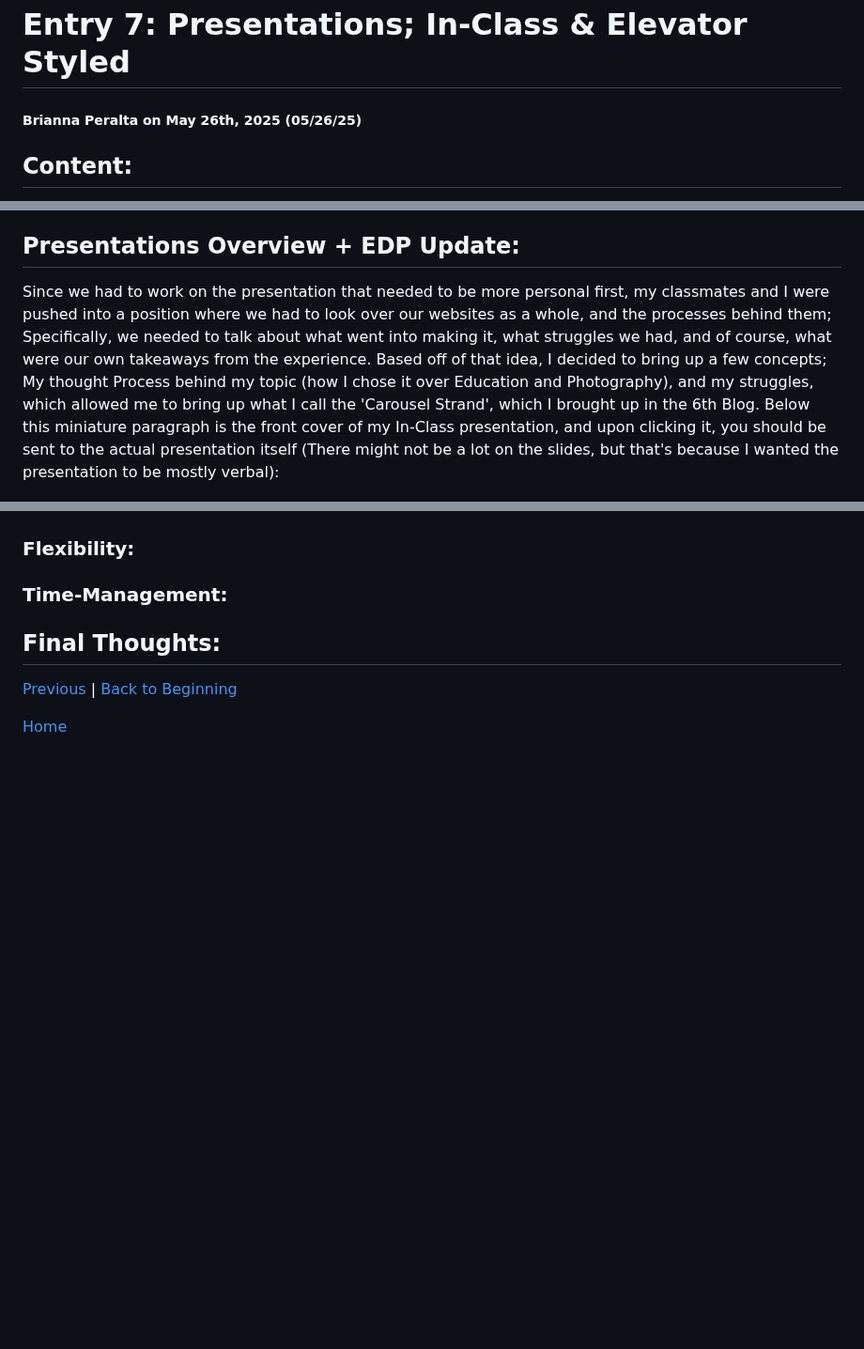
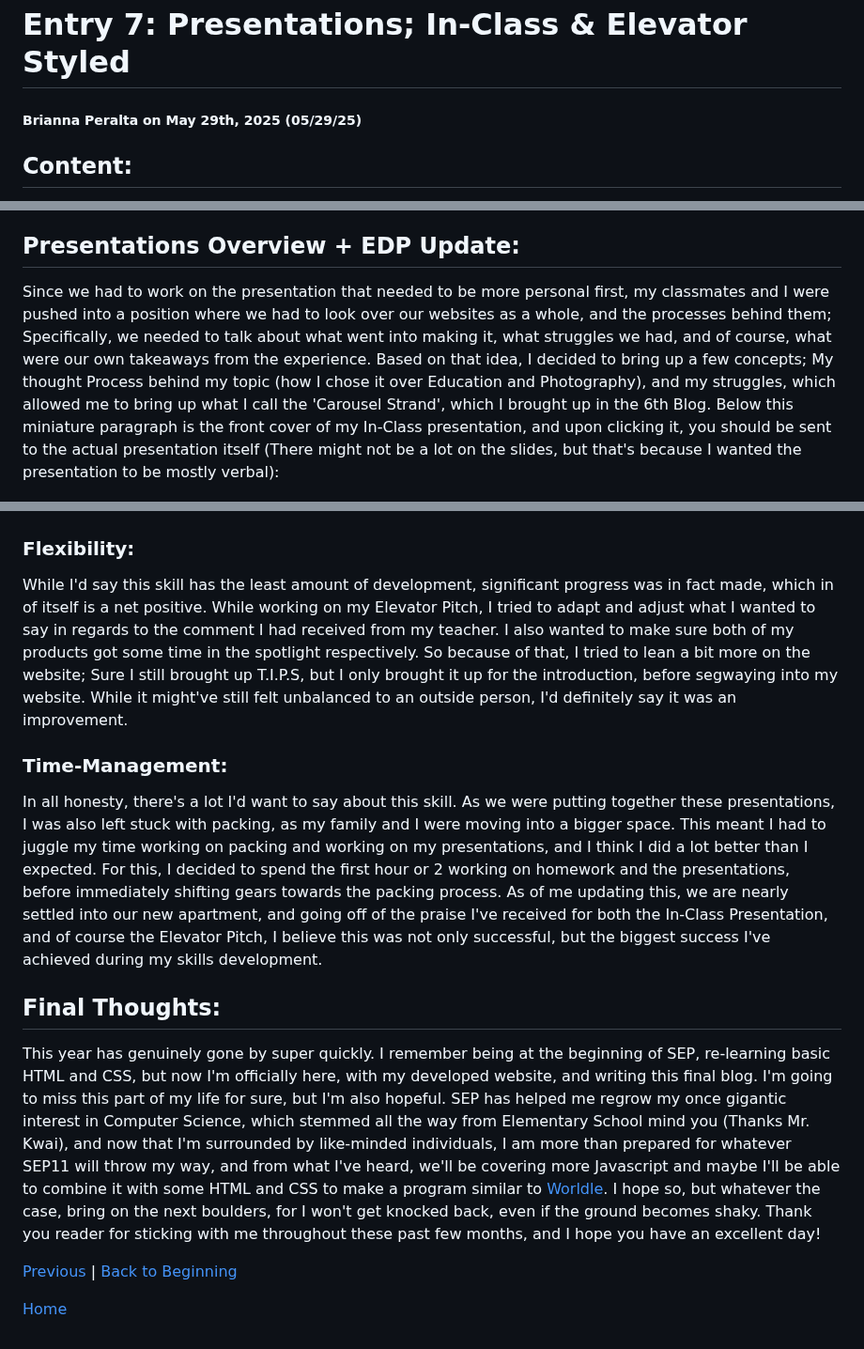
Before and after one commit to briannap6399/sep10-freedom-project, a Markdown page: blog/entry07.md, 3 parts joined by grey strips. Shown at 94% size. Rendered like a GitHub page; blank space fills up the shorter version.

```diff
--- a/blog/entry07.md
+++ b/blog/entry07.md
@@ -1,3 +1,3 @@
 # Entry 7: Presentations; In-Class & Elevator Styled
-##### Brianna Peralta on May 26th, 2025 (05/26/25)
+##### Brianna Peralta on May 29th, 2025 (05/29/25)
 ## Content:
@@ -5,5 +5,5 @@ Well, this is it. Not only is this the last blog of the school year, but the cre
 ## Presentations Overview + EDP Update:
-Since we had to work on the presentation that needed to be more personal first, my classmates and I were pushed into a position where we had to look over our websites as a whole, and the processes behind them; Specifically, we needed to talk about what went into making it, what struggles we had, and of course, what were our own takeaways from the experience. Based off of that idea, I decided to bring up a few concepts; My thought Process behind my topic (how I chose it over Education and Photography), and my struggles, which allowed me to bring up what I call the 'Carousel Strand', which I brought up in the 6th Blog. Below this miniature paragraph is the front cover of my In-Class presentation, and upon clicking it, you should be sent to the actual presentation itself (There might not be a lot on the slides, but that's because I wanted the presentation to be mostly verbal):
+Since we had to work on the presentation that needed to be more personal first, my classmates and I were pushed into a position where we had to look over our websites as a whole, and the processes behind them; Specifically, we needed to talk about what went into making it, what struggles we had, and of course, what were our own takeaways from the experience. Based on that idea, I decided to bring up a few concepts; My thought Process behind my topic (how I chose it over Education and Photography), and my struggles, which allowed me to bring up what I call the 'Carousel Strand', which I brought up in the 6th Blog. Below this miniature paragraph is the front cover of my In-Class presentation, and upon clicking it, you should be sent to the actual presentation itself (There might not be a lot on the slides, but that's because I wanted the presentation to be mostly verbal):
 
 <a href="https://docs.google.com/presentation/d/1b40JXpsCoAYCTmAXr3mNTOVODSY6_5VneJAIFGoWoP4/edit?usp=sharing">
   <img src="../images/presentation-ss.png" alt="formal-presentation">
@@ -21,6 +28,10 @@ Considering the
 ### Flexibility:
+While I'd say this skill has the least amount of development, significant progress was in fact made, which in of itself is a net positive. While working on my Elevator Pitch, I tried to adapt and adjust what I wanted to say in regards to the comment I had received from my teacher. I also wanted to make sure both of my products got some time in the spotlight respectively. So because of that, I tried to lean a bit more on the website; Sure I still brought up T.I.P.S, but I only brought it up for the introduction, before segwaying into my website. While it might've still felt unbalanced to an outside person, I'd definitely say it was an improvement.
 ### Time-Management:
+In all honesty, there's a lot I'd want to say about this skill. As we were putting together these presentations, I was also left stuck with packing, as my family and I were moving into a bigger space. This meant I had to juggle my time working on packing and working on my presentations, and I think I did a lot better than I expected. For this, I decided to spend the first hour or 2 working on homework and the presentations, before immediately shifting gears towards the packing process. As of me updating this, we are nearly settled into our new apartment, and going off of the praise I've received for both the In-Class Presentation, and of course the Elevator Pitch, I believe this was not only successful, but the biggest success I've achieved during my skills development.
 ## Final Thoughts:
+This year has genuinely gone by super quickly. I remember being at the beginning of SEP, re-learning basic HTML and CSS, but now I'm officially here, with my developed website, and writing this final blog. I'm going to miss this part of my life for sure, but I'm also hopeful. SEP has helped me regrow my once gigantic interest in Computer Science, which stemmed all the way from Elementary School mind you (Thanks Mr. Kwai), and now that I'm surrounded by like-minded individuals, I am more than prepared for whatever SEP11 will throw my way, and from what I've heard, we'll be covering more Javascript and maybe I'll be able to combine it with some HTML and CSS to make a program similar to [Worldle](https://worldle.teuteuf.fr/). I hope so, but whatever the case, bring on the next boulders, for I won't get knocked back, even if the ground becomes shaky. Thank you reader for sticking with me throughout these past few months, and I hope you have an excellent day!
+
 
 [Previous](entry06.md) | [Back to Beginning](entry01.md)
 
```
Also changed, not shown: other parts of blog/entry07.md (+11 -4 lines).
